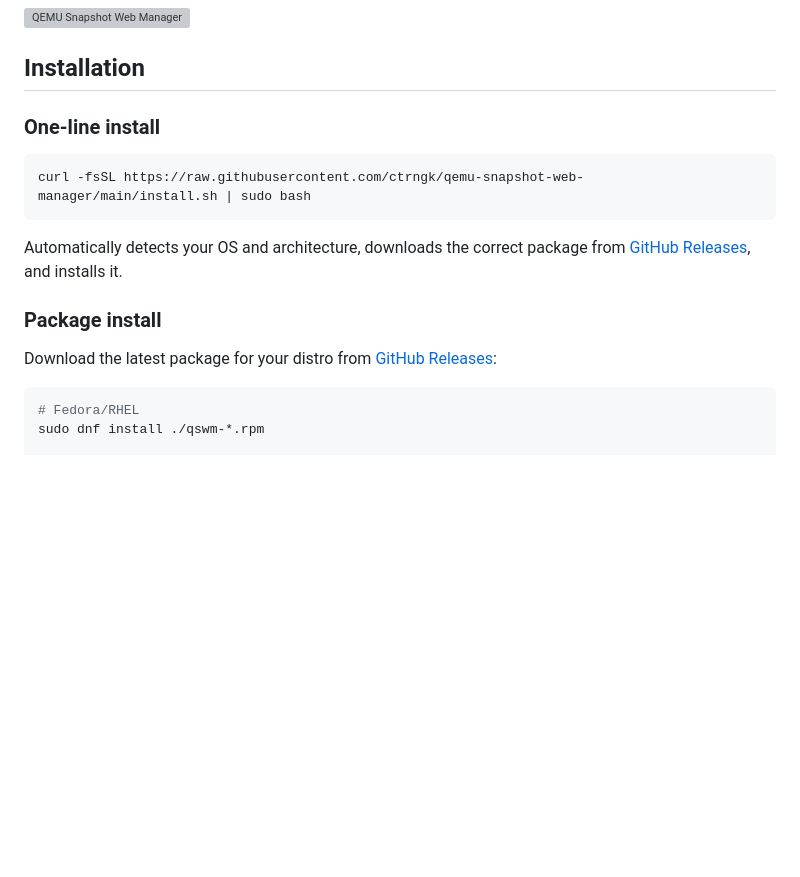
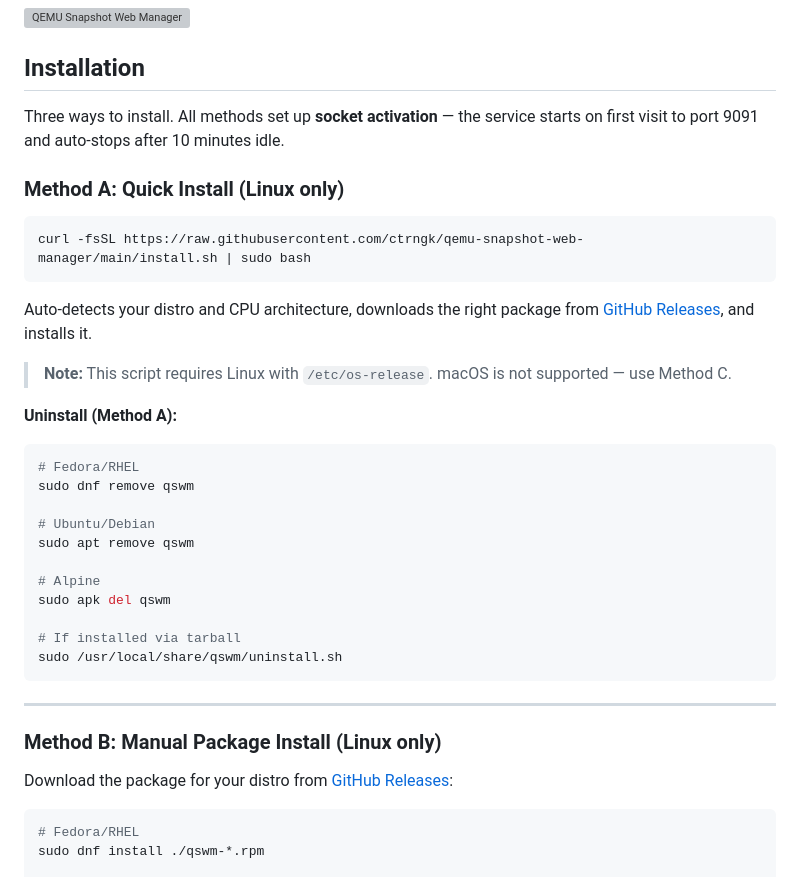
Before and after one commit to ctrngk/qemu-snapshot-web-manager, a Markdown page: README.md, the part around one of its changes. Rendered like a GitHub page; blank space fills up the shorter version; grey boxes are pictures that could not be loaded.

````diff
--- a/README.md
+++ b/README.md
@@ -31,17 +31,39 @@
 
 ## Installation
 
-### One-line install
+Three ways to install. All methods set up **socket activation** — the service starts on first visit to port 9091 and auto-stops after 10 minutes idle.
+
+### Method A: Quick Install (Linux only)
 
 ```bash
 curl -fsSL https://raw.githubusercontent.com/ctrngk/qemu-snapshot-web-manager/main/install.sh | sudo bash
 ```
 
-Automatically detects your OS and architecture, downloads the correct package from [GitHub Releases](https://github.com/ctrngk/qemu-snapshot-web-manager/releases), and installs it.
+Auto-detects your distro and CPU architecture, downloads the right package from [GitHub Releases](https://github.com/ctrngk/qemu-snapshot-web-manager/releases), and installs it.
 
-### Package install
+> **Note:** This script requires Linux with `/etc/os-release`. macOS is not supported — use Method C.
 
-Download the latest package for your distro from [GitHub Releases](https://github.com/ctrngk/qemu-snapshot-web-manager/releases):
+**Uninstall (Method A):**
+
+```bash
+# Fedora/RHEL
+sudo dnf remove qswm
+
+# Ubuntu/Debian
+sudo apt remove qswm
+
+# Alpine
+sudo apk del qswm
+
+# If installed via tarball
+sudo /usr/local/share/qswm/uninstall.sh
+```
+
+---
+
+### Method B: Manual Package Install (Linux only)
+
+Download the package for your distro from [GitHub Releases](https://github.com/ctrngk/qemu-snapshot-web-manager/releases):
 
 ```bash
 # Fedora/RHEL
````
Also changed, not shown: other parts of README.md (+18 -73 lines).
